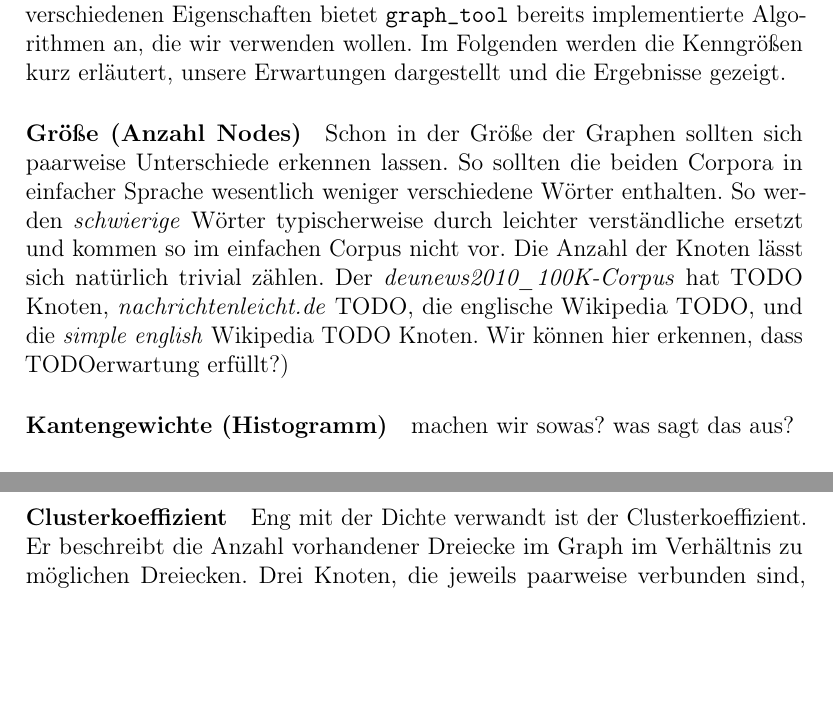
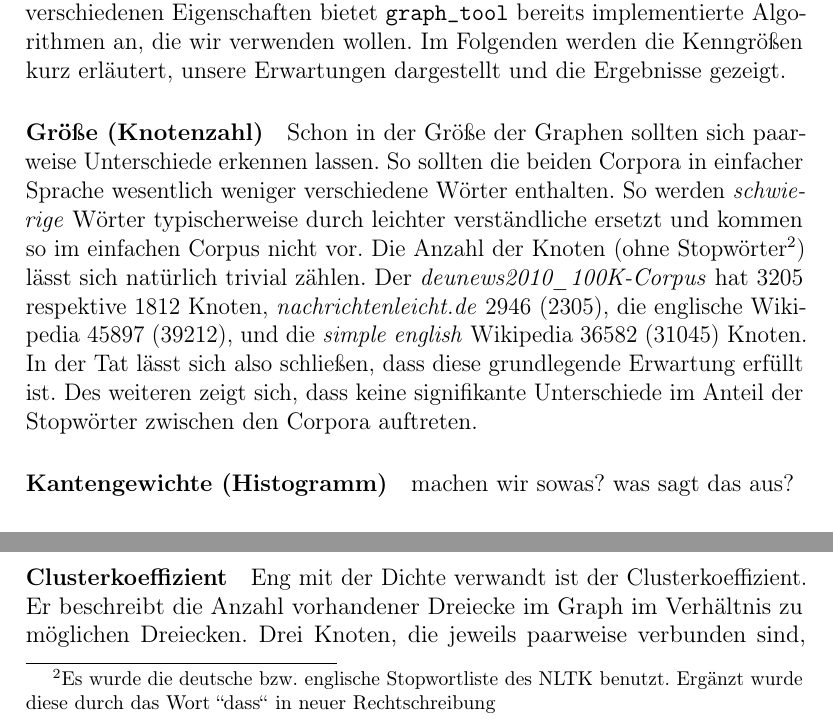
Before and after one commit to IRGraphProject/IRGraphProject, a LaTeX document (doc/latex/cooccurrence_graph_measures.tex): two parts of page 5 of 9, joined at a grey line, cut so that both start at the same text, the shorter picture padded with empty space. Compiled offline with pdfLaTeX.

Commit message:
Knotenzahlfoo + s/Korpus/Corpus

```diff
--- a/doc/latex/cooccurrence_graph_measures.tex
+++ b/doc/latex/cooccurrence_graph_measures.tex
@@ -165,18 +165,25 @@ verschiedenen Eigenschaften bietet \texttt{graph\_tool} bereits implementierte
 Algorithmen an, die wir verwenden wollen. Im Folgenden werden die Kenngrößen
 kurz erläutert, unsere Erwartungen dargestellt und die Ergebnisse gezeigt.
 
-\paragraph{Gr\"o\ss{}e (Anzahl Nodes)}
+\paragraph{Gr\"o\ss{}e (Knotenzahl)}
+
 Schon in der Größe der Graphen sollten sich paarweise Unterschiede erkennen
 lassen. So sollten die beiden Corpora in einfacher Sprache wesentlich weniger
 verschiedene Wörter enthalten. So werden \emph{schwierige} Wörter
 typischerweise durch leichter verständliche ersetzt und kommen so im einfachen
-Corpus nicht vor. Die Anzahl der Knoten lässt sich natürlich trivial zählen.
-Der \emph{deunews2010\_100K-Corpus} hat TODO Knoten,
-\emph{nachrichtenleicht.de} TODO, die englische Wikipedia TODO, und die
-\emph{simple english} Wikipedia TODO Knoten. Wir können hier erkennen, dass
-TODOerwartung erfüllt?)
+Corpus nicht vor. Die Anzahl der Knoten (ohne Stopw\"orter\footnote{Es wurde
+die deutsche bzw. englische Stopwortliste des NLTK benutzt. Erg\"anzt wurde
+diese durch das Wort "'dass"' in neuer Rechtschreibung}) lässt sich natürlich
+trivial zählen. Der \emph{deunews2010\_100K-Corpus} hat 3205 respektive 1812
+Knoten, \emph{nachrichtenleicht.de} 2946 (2305), die englische Wikipedia 45897
+(39212), und die \emph{simple english} Wikipedia 36582 (31045) Knoten. In der
+Tat l\"asst sich also schlie\ss{}en, dass diese grundlegende Erwartung
+erf\"ullt ist. Des weiteren zeigt sich, dass keine signifikante Unterschiede im
+Anteil der Stopw\"orter zwischen den Corpora auftreten.
 
 \paragraph{Kantengewichte (Histogramm)}
+
+
 machen wir sowas? was sagt das aus?
 
 \paragraph{Dichte}
```
Also changed, not shown: doc/latex/cooccurrence_graph_measures.tex (9 more changed lines).
